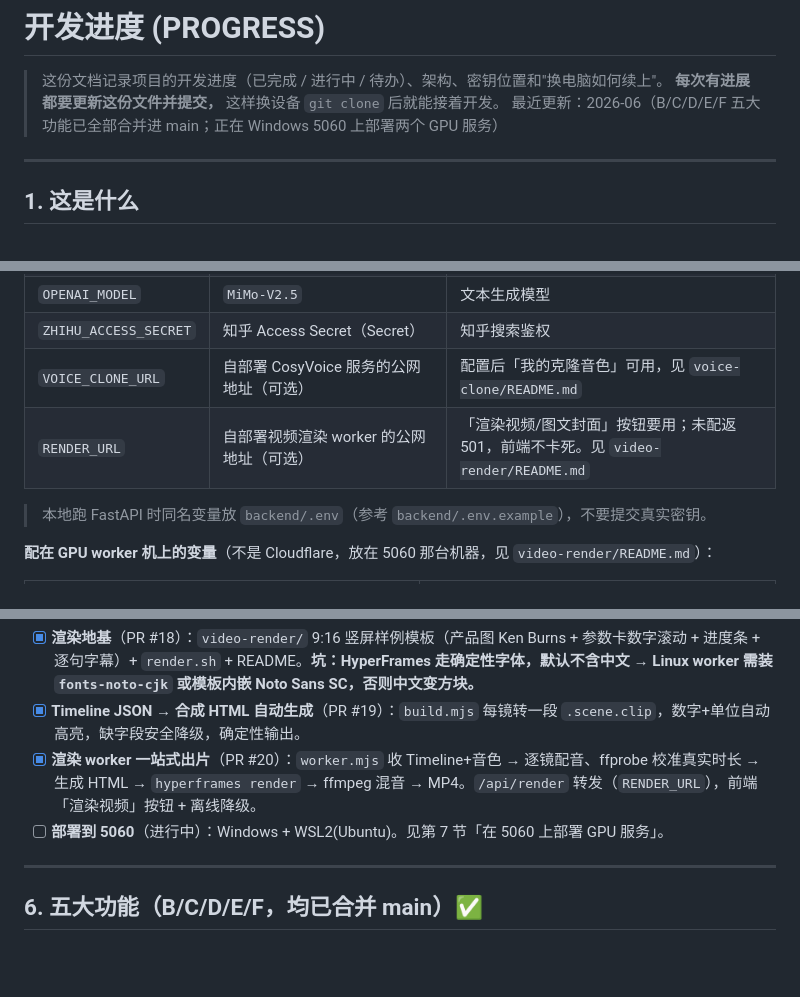
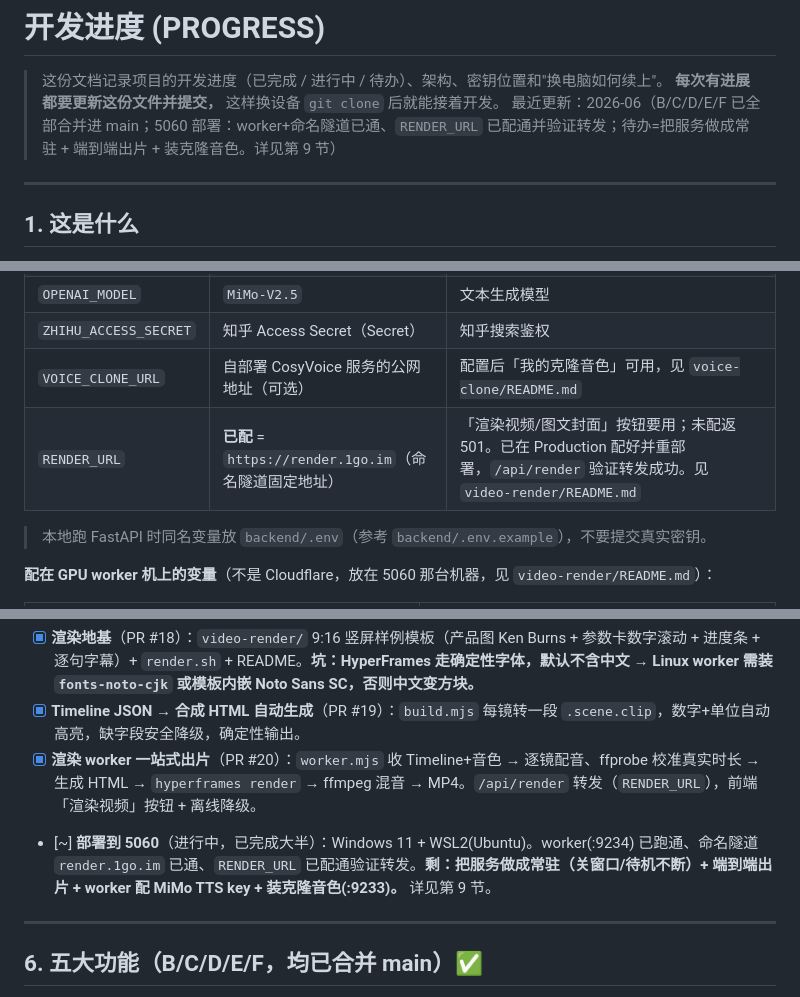
Before and after one commit to 3Wsky/3c-review-video-studio, a Markdown page: PROGRESS.md, 3 parts joined by grey strips. Rendered like a GitHub page; blank space fills up the shorter version.

```diff
--- a/PROGRESS.md
+++ b/PROGRESS.md
@@ -2,7 +2,7 @@
 
 > 这份文档记录项目的开发进度（已完成 / 进行中 / 待办）、架构、密钥位置和"换电脑如何续上"。
 > **每次有进展都要更新这份文件并提交，** 这样换设备 `git clone` 后就能接着开发。
-> 最近更新：2026-06（B/C/D/E/F 五大功能已全部合并进 main；正在 Windows 5060 上部署两个 GPU 服务）
+> 最近更新：2026-06（B/C/D/E/F 已全部合并进 main；5060 部署：worker+命名隧道已通、`RENDER_URL` 已配通并验证转发；待办=把服务做成常驻 + 端到端出片 + 装克隆音色。详见第 9 节）
 
 ---
 
@@ -40,7 +40,7 @@
 | `OPENAI_MODEL` | `MiMo-V2.5` | 文本生成模型 |
 | `ZHIHU_ACCESS_SECRET` | 知乎 Access Secret（Secret） | 知乎搜索鉴权 |
 | `VOICE_CLONE_URL` | 自部署 CosyVoice 服务的公网地址（可选） | 配置后「我的克隆音色」可用，见 `voice-clone/README.md` |
-| `RENDER_URL` | 自部署视频渲染 worker 的公网地址（可选） | 「渲染视频/图文封面」按钮要用；未配返 501，前端不卡死。见 `video-render/README.md` |
+| `RENDER_URL` | **已配** = `https://render.1go.im`（命名隧道固定地址）| 「渲染视频/图文封面」按钮要用；未配返 501。已在 Production 配好并重部署，`/api/render` 验证转发成功。见 `video-render/README.md` |
 
 > 本地跑 FastAPI 时同名变量放 `backend/.env`（参考 `backend/.env.example`），不要提交真实密钥。
 
@@ -84,7 +84,7 @@
 - [x] **渲染地基**（PR #18）：`video-render/` 9:16 竖屏样例模板（产品图 Ken Burns + 参数卡数字滚动 + 进度条 + 逐句字幕）+ `render.sh` + README。**坑：HyperFrames 走确定性字体，默认不含中文 → Linux worker 需装 `fonts-noto-cjk` 或模板内嵌 Noto Sans SC，否则中文变方块。**
 - [x] **Timeline JSON → 合成 HTML 自动生成**（PR #19）：`build.mjs` 每镜转一段 `.scene.clip`，数字+单位自动高亮，缺字段安全降级，确定性输出。
 - [x] **渲染 worker 一站式出片**（PR #20）：`worker.mjs` 收 Timeline+音色 → 逐镜配音、ffprobe 校准真实时长 → 生成 HTML → `hyperframes render` → ffmpeg 混音 → MP4。`/api/render` 转发（`RENDER_URL`），前端「渲染视频」按钮 + 离线降级。
-- [ ] **部署到 5060**（进行中）：Windows + WSL2(Ubuntu)。见第 7 节「在 5060 上部署 GPU 服务」。
+- [~] **部署到 5060**（进行中，已完成大半）：Windows 11 + WSL2(Ubuntu)。worker(:9234) 已跑通、命名隧道 `render.1go.im` 已通、`RENDER_URL` 已配通验证转发。**剩：把服务做成常驻（关窗口/待机不断）+ 端到端出片 + worker 配 MiMo TTS key + 装克隆音色(:9233)。** 详见第 9 节。
 
 ---
 
```
Also changed, not shown: other parts of PROGRESS.md (+41 -2 lines).
